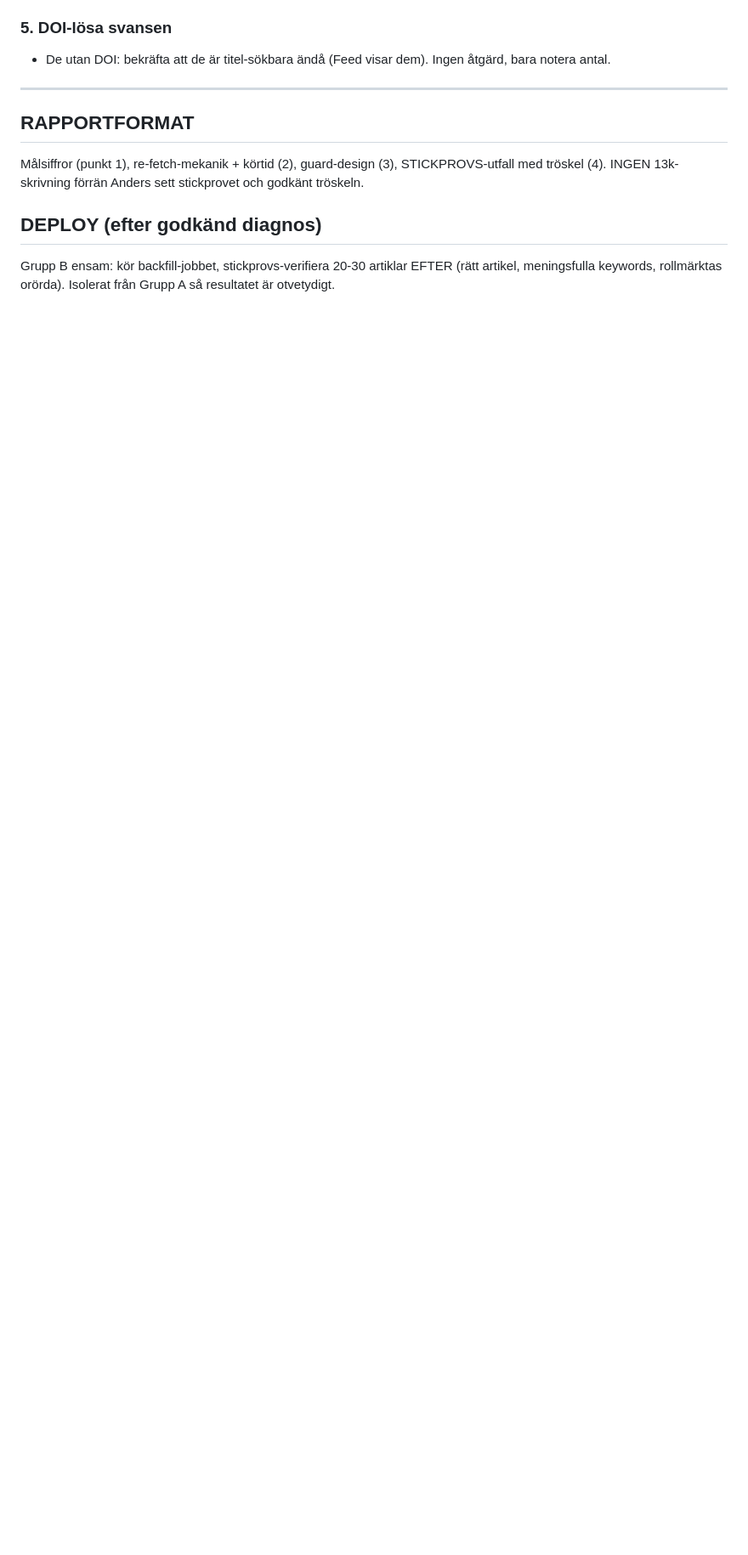
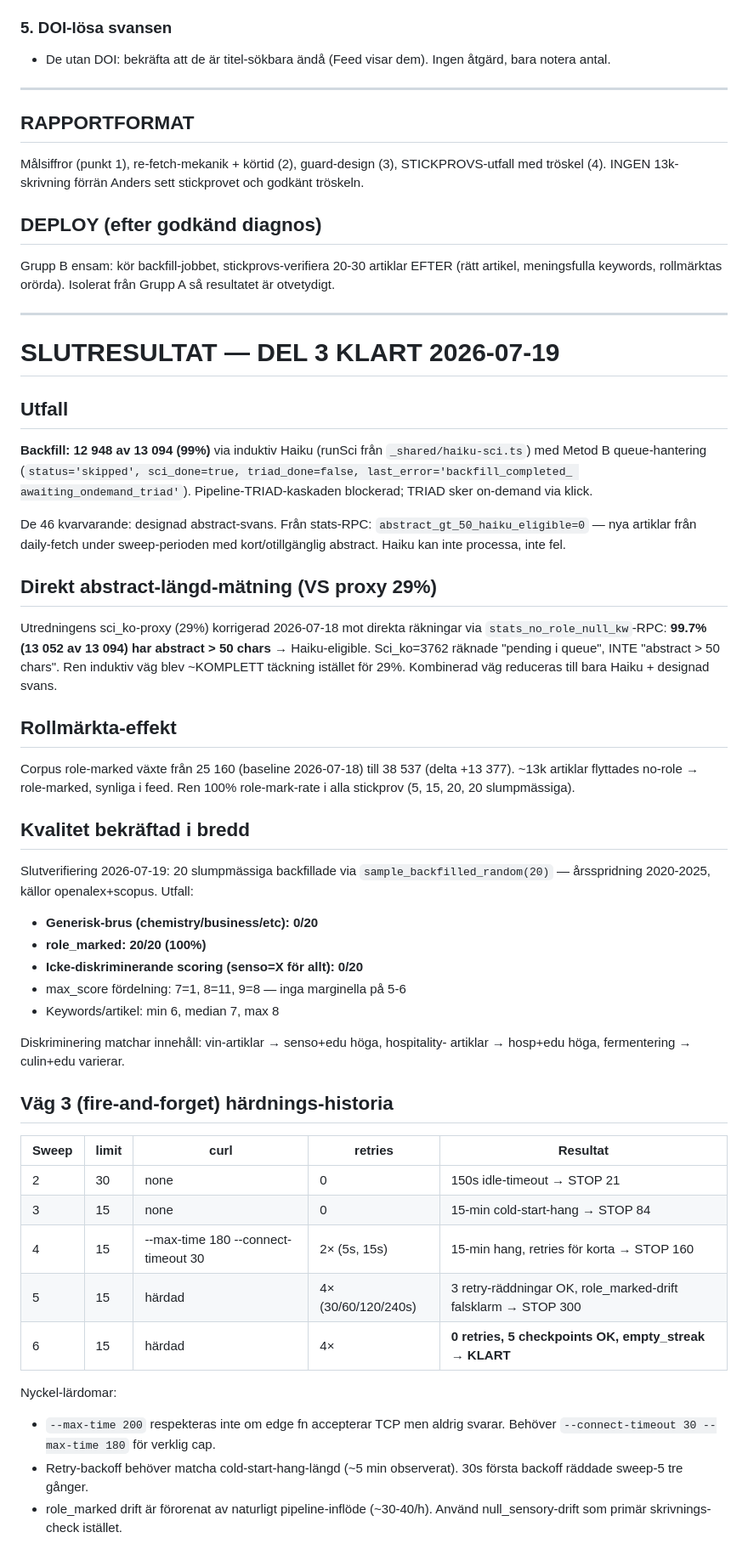
Before and after one commit to Viognier70/gastro-research, a Markdown page: gustema-order-relevans-lager1-del3-backfill.md, the part around one of its changes. Shown at 85% size. Drawn GitHub-style; blank space fills up the shorter version.

Commit message:
docs: Del 3 KLART — slutresultat + väg 3 härdnings-historia
Uppdaterar order-dokumentet med slutresultatet av Del 3 induktiv Haiku-
backfill (2026-07-17 → 2026-07-19):
- 12 948 av 13 094 backfillade (99%), 46 designad abstract-svans
- Rollmärkta växte +13 377 (25 160 → 38 537)
- Kvalitet bekräftad i bredd via sample_backfilled_random(20):
  0/20 brus, 20/20 role-marked, diskriminerande scoring
- 6 sweep med iterativ härdning (limit 30→15, härdad curl,
  4-retry-backoff, null_sensory-drift som primär check)
- Kod-artefakter listade (moduler, RPCer, edge fns)

Bevarar tidigare avsnitt (STRATEGIBESLUT 2026-07-18, RAPPORTFORMAT,
DEPLOY) intakta för spårbarhet av utrednings→bygge-övergången.

Co-Authored-By: Claude Opus 4.7 (1M context) <noreply@anthropic.com>

```diff
--- a/gustema-order-relevans-lager1-del3-backfill.md
+++ b/gustema-order-relevans-lager1-del3-backfill.md
@@ -235,3 +235,67 @@ stickprovet och godkänt tröskeln.
 Grupp B ensam: kör backfill-jobbet, stickprovs-verifiera 20-30 artiklar
 EFTER (rätt artikel, meningsfulla keywords, rollmärktas orörda). Isolerat
 från Grupp A så resultatet är otvetydigt.
+
+---
+
+# SLUTRESULTAT — DEL 3 KLART 2026-07-19
+
+## Utfall
+
+**Backfill: 12 948 av 13 094 (99%)** via induktiv Haiku (runSci från
+`_shared/haiku-sci.ts`) med Metod B queue-hantering (`status='skipped',
+sci_done=true, triad_done=false, last_error='backfill_completed_
+awaiting_ondemand_triad'`). Pipeline-TRIAD-kaskaden blockerad; TRIAD sker
+on-demand via klick.
+
+De 46 kvarvarande: designad abstract-svans. Från stats-RPC:
+`abstract_gt_50_haiku_eligible=0` — nya artiklar från daily-fetch under
+sweep-perioden med kort/otillgänglig abstract. Haiku kan inte processa,
+inte fel.
+
+## Direkt abstract-längd-mätning (VS proxy 29%)
+
+Utredningens sci_ko-proxy (29%) korrigerad 2026-07-18 mot direkta räkningar
+via `stats_no_role_null_kw`-RPC: **99.7% (13 052 av 13 094) har abstract > 50
+chars** → Haiku-eligible. Sci_ko=3762 räknade "pending i queue", INTE
+"abstract > 50 chars". Ren induktiv väg blev ~KOMPLETT täckning istället
+för 29%. Kombinerad väg reduceras till bara Haiku + designad svans.
+
+## Rollmärkta-effekt
+
+Corpus role-marked växte från 25 160 (baseline 2026-07-18) till 38 537
+(delta +13 377). ~13k artiklar flyttades no-role → role-marked, synliga i
+feed. Ren 100% role-mark-rate i alla stickprov (5, 15, 20, 20 slumpmässiga).
+
+## Kvalitet bekräftad i bredd
+
+Slutverifiering 2026-07-19: 20 slumpmässiga backfillade via
+`sample_backfilled_random(20)` — årsspridning 2020-2025, källor
+openalex+scopus. Utfall:
+- **Generisk-brus (chemistry/business/etc): 0/20**
+- **role_marked: 20/20 (100%)**
+- **Icke-diskriminerande scoring (senso=X för allt): 0/20**
+- max_score fördelning: 7=1, 8=11, 9=8 — inga marginella på 5-6
+- Keywords/artikel: min 6, median 7, max 8
+
+Diskriminering matchar innehåll: vin-artiklar → senso+edu höga, hospitality-
+artiklar → hosp+edu höga, fermentering → culin+edu varierar.
+
+## Väg 3 (fire-and-forget) härdnings-historia
+
+| Sweep | limit | curl | retries | Resultat |
+|-------|-------|------|---------|----------|
+| 2 | 30 | none | 0 | 150s idle-timeout → STOP 21 |
+| 3 | 15 | none | 0 | 15-min cold-start-hang → STOP 84 |
+| 4 | 15 | --max-time 180 --connect-timeout 30 | 2× (5s, 15s) | 15-min hang, retries för korta → STOP 160 |
+| 5 | 15 | härdad | 4× (30/60/120/240s) | 3 retry-räddningar OK, role_marked-drift falsklarm → STOP 300 |
+| 6 | 15 | härdad | 4× | **0 retries, 5 checkpoints OK, empty_streak → KLART** |
+
+Nyckel-lärdomar:
+- `--max-time 200` respekteras inte om edge fn accepterar TCP men aldrig
+  svarar. Behöver `--connect-timeout 30 --max-time 180` för verklig cap.
+- Retry-backoff behöver matcha cold-start-hang-längd (~5 min observerat).
+  30s första backoff räddade sweep-5 tre gånger.
+- role_marked drift är förorenat av naturligt pipeline-inflöde (~30-40/h).
+  Använd null_sensory-drift som primär skrivnings-check istället.
+
```
Also changed, not shown: other parts of gustema-order-relevans-lager1-del3-backfill.md (+21 -0 lines).
